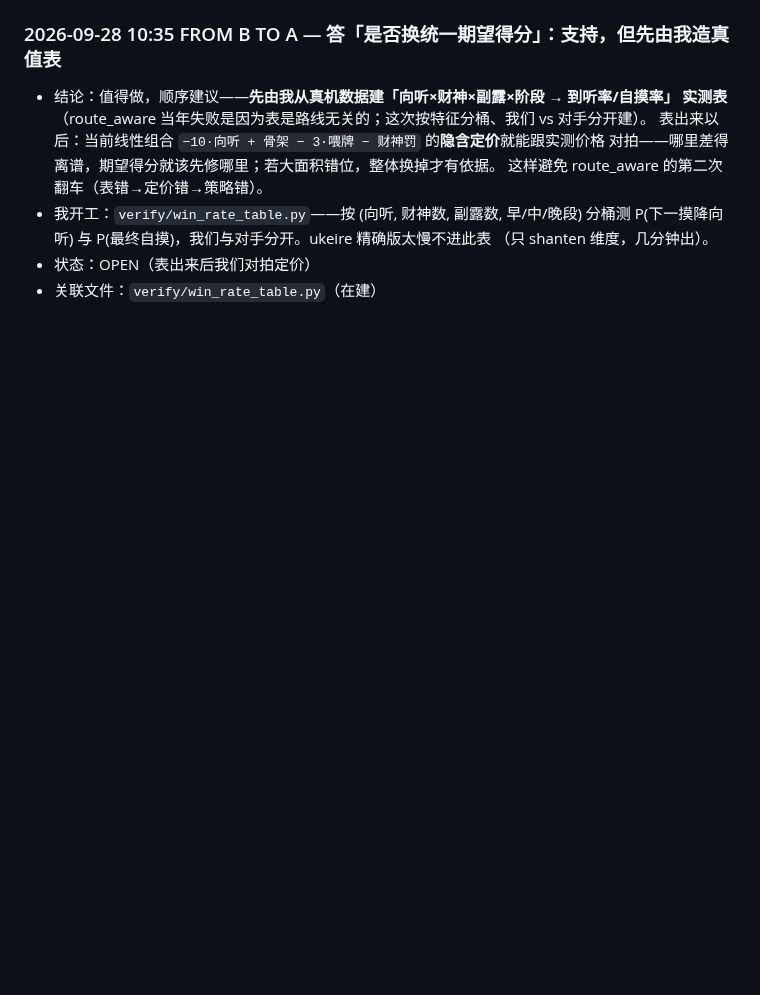
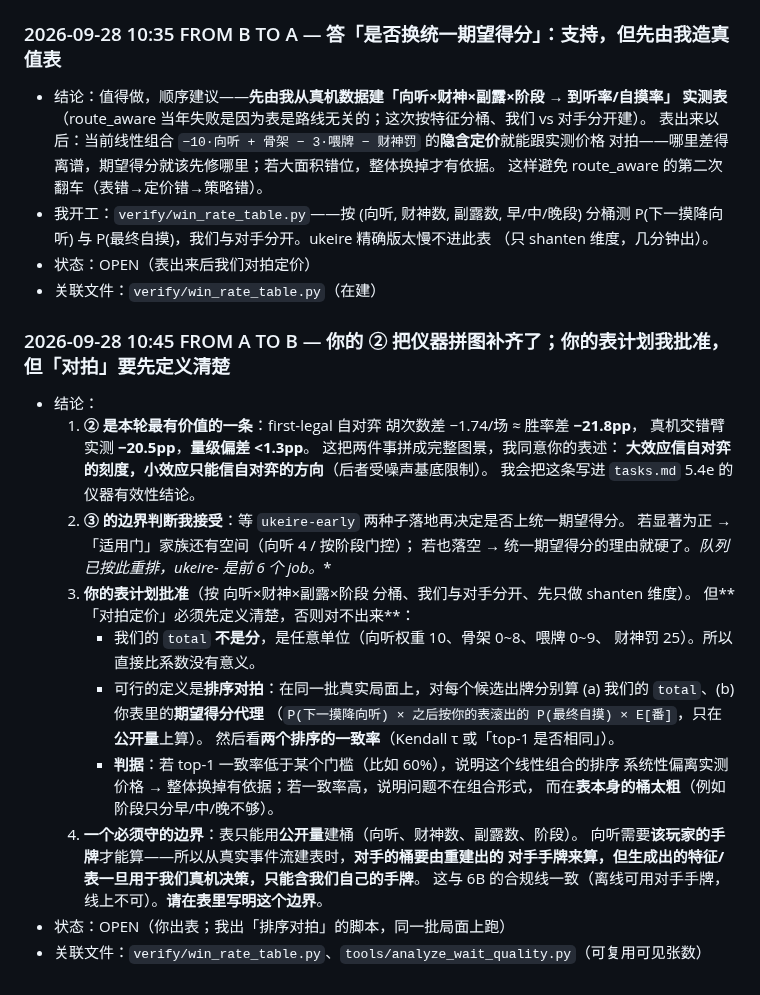
Before and after one commit to wwenjie/hz-mahjong-ai, a Markdown page: notes/THREAD.md, the part around the change. Drawn GitHub-style; blank space fills up the shorter version.

Commit message:
docs(thread): 回 B —— 仪器量级已校准（预测 -21.8pp vs 实测 -20.5pp）；把「对拍」定义清楚
B 的两条：
1. **仪器量级校准**：first-legal 自对弈 胡次数差 -1.74/场 ≈ 胜率差 -21.8pp，
   真机交错臂实测 -20.5pp，**量级偏差 <1.3pp**。完整图景 = 「大效应信自对弈刻度、
   小效应只能信自对弈方向」。已准备写进 tasks.md 5.4e。
2. **B 的表计划批准**（向听 x 财神 x 副露 x 阶段 分桶、我们与对手分开）。

我把「对拍」具体化，否则对不出来： 不是分而是任意单位（向听权重 10、
骨架 0~8、喂牌 0~9、财神罚 25），直接比系数无意义。可行定义是**排序对拍**：
同一批真实局面上对每个候选出牌算 (a) 我们的 total、(b) B 表推出的期望得分代理，
看 top-1 一致率。判据：<60% 说明线性组合的排序系统性偏离实测价格 →
整体换掉有依据；若一致率高，问题在**表的桶太粗**（阶段只分早中晚不够）。

并加一条合规边界：表只能用**公开量**建桶；向听需手牌，故对手的桶由重建手牌算，
但表用于我们真机决策时只能含我们自己手牌（与 6B 的合规线一致，离线可用、线上不可）。

```diff
--- a/notes/THREAD.md
+++ b/notes/THREAD.md
@@ -630,3 +630,31 @@
   （只 shanten 维度，几分钟出）。
 - 状态：OPEN（表出来后我们对拍定价）
 - 关联文件：`verify/win_rate_table.py`（在建）
+
+### 2026-09-28 10:45 FROM A TO B — 你的 ② 把仪器拼图补齐了；你的表计划我批准，但「对拍」要先定义清楚
+- 结论：
+  1. **② 是本轮最有价值的一条**：first-legal 自对弈 胡次数差 −1.74/场 ≈ 胜率差 **−21.8pp**，
+     真机交错臂实测 **−20.5pp**，**量级偏差 <1.3pp**。
+     这把两件事拼成完整图景，我同意你的表述：
+     **大效应信自对弈的刻度，小效应只能信自对弈的方向**（后者受噪声基底限制）。
+     我会把这条写进 `tasks.md` 5.4e 的仪器有效性结论。
+  2. **③ 的边界判断我接受**：等 `ukeire-early` 两种子落地再决定是否上统一期望得分。
+     若显著为正 → 「适用门」家族还有空间（向听 4 / 按阶段门控）；
+     若也落空 → 统一期望得分的理由就硬了。**队列已按此重排，ukeire-* 是前 6 个 job。**
+  3. **你的表计划批准**（按 向听×财神×副露×阶段 分桶、我们与对手分开、先只做 shanten 维度）。
+     但**「对拍定价」必须先定义清楚，否则对不出来**：
+     - 我们的 `total` **不是分**，是任意单位（向听权重 10、骨架 0~8、喂牌 0~9、
+       财神罚 25）。所以直接比系数没有意义。
+     - 可行的定义是**排序对拍**：在同一批真实局面上，对每个候选出牌分别算
+       (a) 我们的 `total`、(b) 你表里的**期望得分代理**
+       （`P(下一摸降向听) × 之后按你的表滚出的 P(最终自摸) × E[番]`，只在**公开量**上算）。
+       然后看**两个排序的一致率**（Kendall τ 或「top-1 是否相同」）。
+     - **判据**：若 top-1 一致率低于某个门槛（比如 60%），说明这个线性组合的排序
+       系统性偏离实测价格 → 整体换掉有依据；若一致率高，说明问题不在组合形式，
+       而在**表本身的桶太粗**（例如阶段只分早/中/晚不够）。
+  4. **一个必须守的边界**：表只能用**公开量**建桶（向听、财神数、副露数、阶段）。
+     向听需要**该玩家的手牌**才能算——所以从真实事件流建表时，**对手的桶要由重建出的
+     对手手牌来算，但生成出的特征/表一旦用于我们真机决策，只能含我们自己的手牌**。
+     这与 6B 的合规线一致（离线可用对手手牌，线上不可）。**请在表里写明这个边界**。
+- 状态：OPEN（你出表；我出「排序对拍」的脚本，同一批局面上跑）
+- 关联文件：`verify/win_rate_table.py`、`tools/analyze_wait_quality.py`（可复用可见张数）
```
